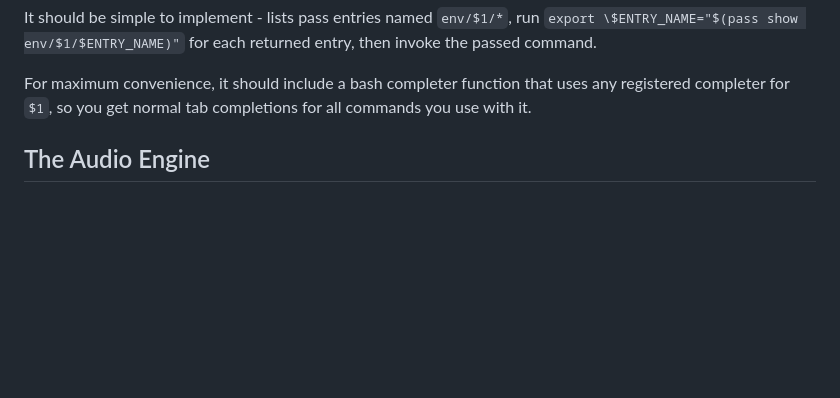
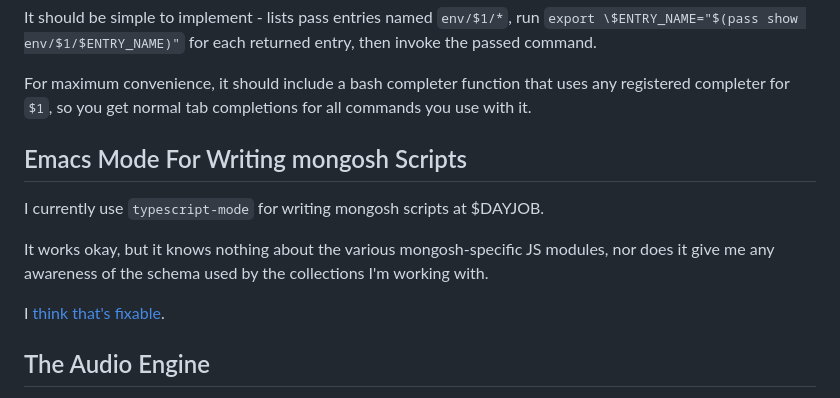
Before and after one commit to NateEag/nateeag.com, a Markdown page: pages/software/ideas.md, the part around the change. GitHub-like rendering; blank space fills up the shorter version.

Commit message:
Add tsserver-mongosh-scripting-plugin to my list of software ideas

```diff
--- a/pages/software/ideas.md
+++ b/pages/software/ideas.md
@@ -35,6 +35,18 @@ entry, then invoke the passed command.
 For maximum convenience, it should include a bash completer function that uses
 any registered completer for `$1`, so you get normal tab completions for all
 commands you use with it.
+
+
+## Emacs Mode For Writing mongosh Scripts
+
+I currently use `typescript-mode` for writing mongosh scripts at $DAYJOB.
+
+It works okay, but it knows nothing about the various mongosh-specific JS
+modules, nor does it give me any awareness of the schema used by the
+collections I'm working with.
+
+I [think that's
+fixable](https://gitlab.com/NateEag/tsserver-mongosh-scripting-plugin).
 
 
 ## The Audio Engine
```
